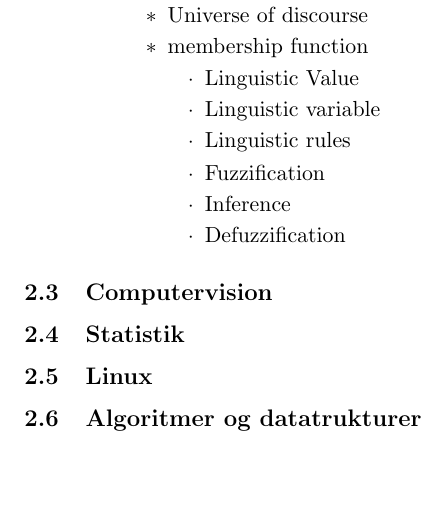
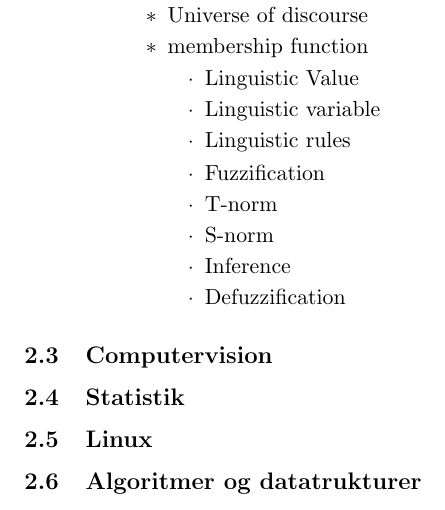
Before and after one commit to LasseGoransson/5sem-pensum, a LaTeX document (pensum.tex): part of page 3 of 3, cut so that both start at the same text, the shorter picture padded with empty space. Compiled offline with pdfLaTeX.

Commit message:
AI slide 3 done

```diff
--- a/pensum.tex
+++ b/pensum.tex
@@ -169,8 +169,11 @@
                         \end{itemize}
                         \begin{itemize}
                             \item Fuzzification
+                            \item T-norm
+                            \item S-norm
                             \item Inference
                             \item Defuzzification
+
                         \end{itemize}
 
                 \end{itemize}
```
